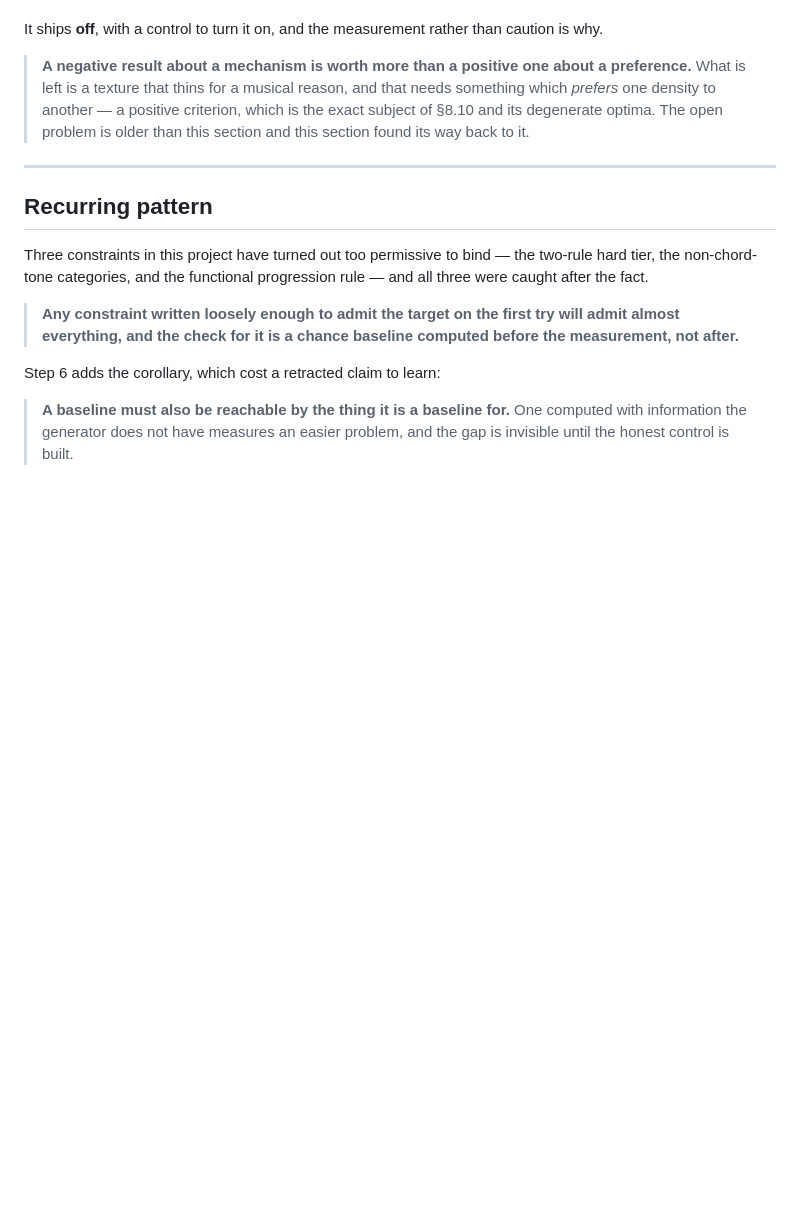
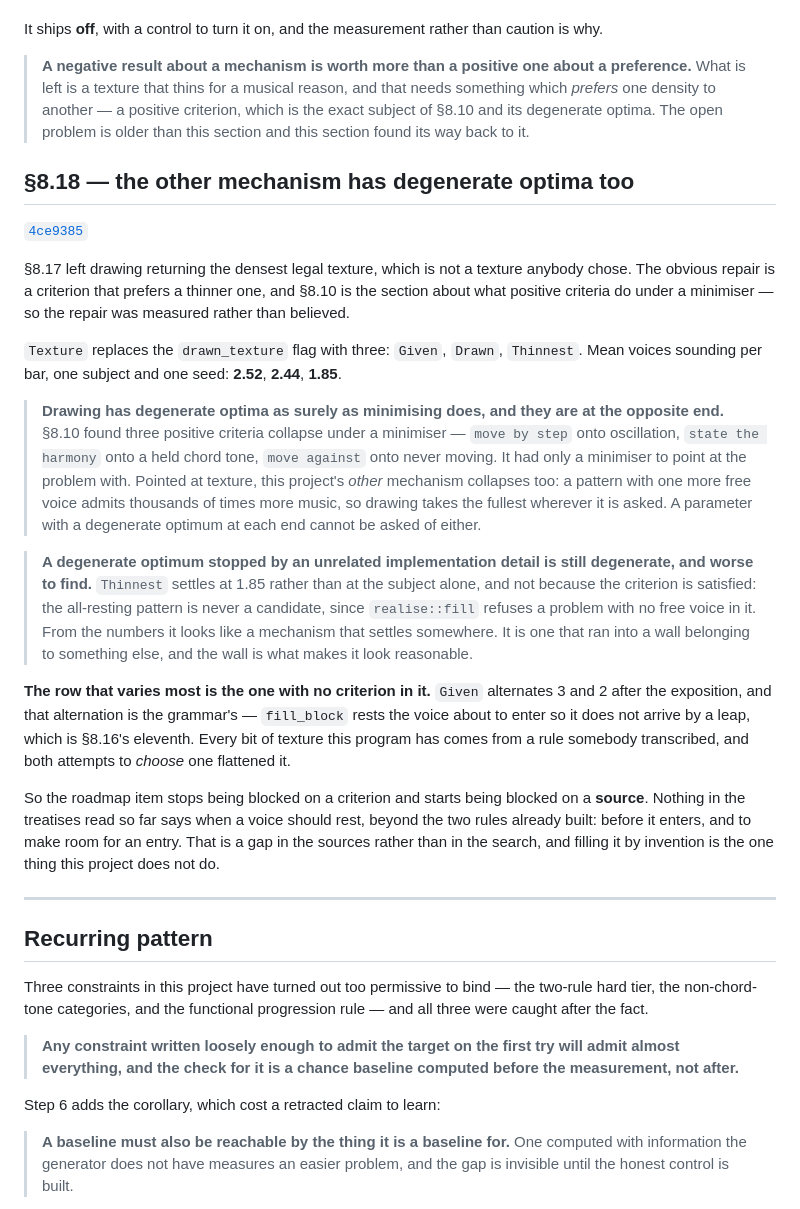
Before and after one commit to FredericaBernkastel/contrapunctus, a Markdown page: CHANGELOG.md, the part around the change. Rendered like a GitHub page; blank space fills up the shorter version.

Commit message:
changelog: cite the texture criterion

```diff
--- a/CHANGELOG.md
+++ b/CHANGELOG.md
@@ -1433,6 +1433,40 @@ It ships **off**, with a control to turn it on, and the measurement rather than
 > positive criterion, which is the exact subject of §8.10 and its degenerate optima. The open problem is older than
 > this section and this section found its way back to it.
 
+## §8.18 — the other mechanism has degenerate optima too
+
+[`4ce9385`](../../commit/4ce9385)
+
+§8.17 left drawing returning the densest legal texture, which is not a texture anybody chose. The obvious repair is
+a criterion that prefers a thinner one, and §8.10 is the section about what positive criteria do under a minimiser —
+so the repair was measured rather than believed.
+
+`Texture` replaces the `drawn_texture` flag with three: `Given`, `Drawn`, `Thinnest`. Mean voices sounding per bar,
+one subject and one seed: **2.52**, **2.44**, **1.85**.
+
+> **Drawing has degenerate optima as surely as minimising does, and they are at the opposite end.** §8.10 found
+> three positive criteria collapse under a minimiser — `move by step` onto oscillation, `state the harmony` onto a
+> held chord tone, `move against` onto never moving. It had only a minimiser to point at the problem with. Pointed
+> at texture, this project's *other* mechanism collapses too: a pattern with one more free voice admits thousands
+> of times more music, so drawing takes the fullest wherever it is asked. A parameter with a degenerate optimum at
+> each end cannot be asked of either.
+
+> **A degenerate optimum stopped by an unrelated implementation detail is still degenerate, and worse to find.**
+> `Thinnest` settles at 1.85 rather than at the subject alone, and not because the criterion is satisfied: the
+> all-resting pattern is never a candidate, since `realise::fill` refuses a problem with no free voice in it. From
+> the numbers it looks like a mechanism that settles somewhere. It is one that ran into a wall belonging to
+> something else, and the wall is what makes it look reasonable.
+
+**The row that varies most is the one with no criterion in it.** `Given` alternates 3 and 2 after the exposition,
+and that alternation is the grammar's — `fill_block` rests the voice about to enter so it does not arrive by a leap,
+which is §8.16's eleventh. Every bit of texture this program has comes from a rule somebody transcribed, and both
+attempts to *choose* one flattened it.
+
+So the roadmap item stops being blocked on a criterion and starts being blocked on a **source**. Nothing in the
+treatises read so far says when a voice should rest, beyond the two rules already built: before it enters, and to
+make room for an entry. That is a gap in the sources rather than in the search, and filling it by invention is the
+one thing this project does not do.
+
 ---
 
 ## Recurring pattern
```
